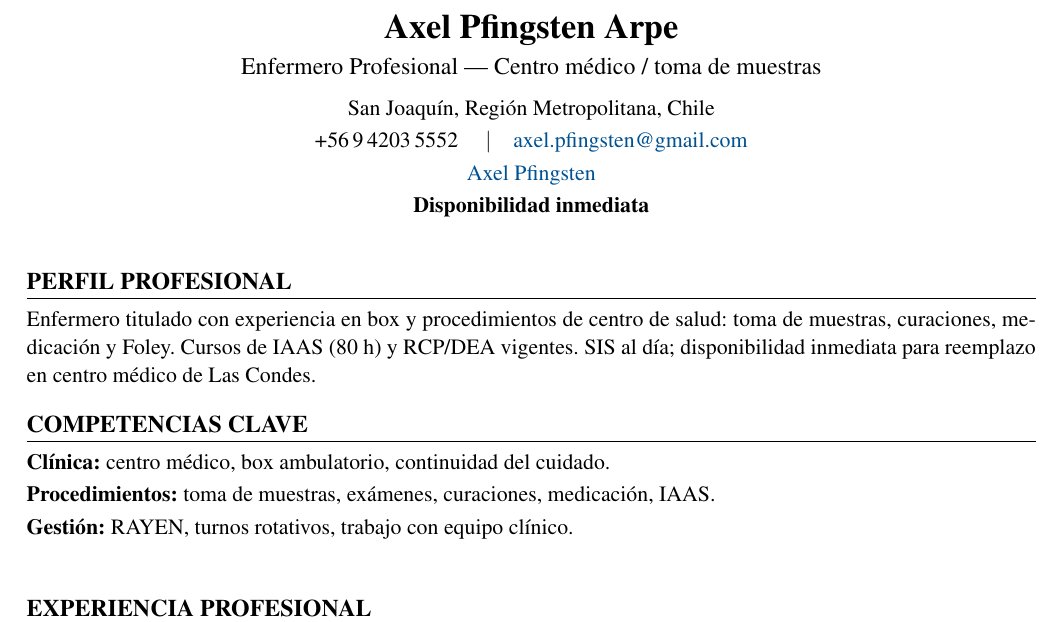
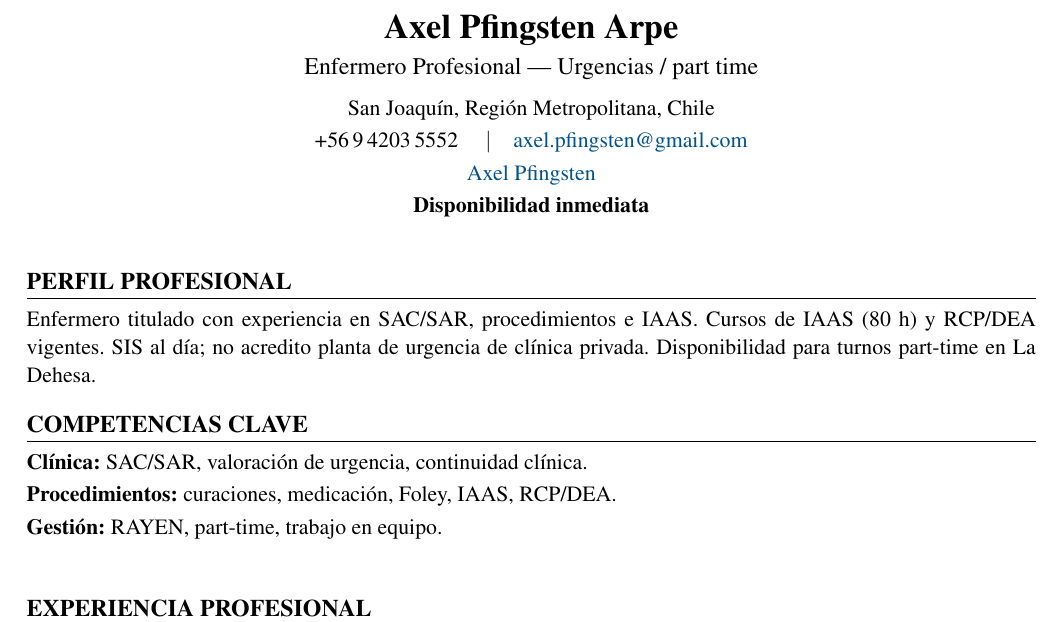
Before and after one commit to guillermoprojaslema/Agarra-la-Pallapp, a LaTeX CV (CV_Axel_Pfingsten_Arpe.tex): part of page 1 of 2, cut so that both start at the same text. Compiled offline with pdfLaTeX.

Commit message:
Adaptar CV Harvard a OF-20260907-08: Enfermera/o de Urgencias part time — Clínica MEDS La Dehesa.
Partiendo de CV_Base.docx; perfil y bullets alineados a la oferta.

```diff
--- a/CV_Axel_Pfingsten_Arpe.tex
+++ b/CV_Axel_Pfingsten_Arpe.tex
@@ -20,7 +20,7 @@
   linkcolor=linkblue,
   pdfauthor={Axel Pfingsten Arpe},
   pdftitle={Curriculum Vitae — Axel Pfingsten Arpe},
-  pdfsubject={Enfermero Profesional — Centro médico / toma de muestras}
+  pdfsubject={Enfermero Profesional — Urgencias / part time}
 }
 
 \pagestyle{empty}
@@ -50,7 +50,7 @@
 %========== ENCABEZADO ==========
 \begin{center}
   {\LARGE\bfseries Axel Pfingsten Arpe}\\[4pt]
-  {\large Enfermero Profesional --- Centro médico / toma de muestras}\\[6pt]
+  {\large Enfermero Profesional --- Urgencias / part time}\\[6pt]
   San Joaquín, Región Metropolitana, Chile\\[2pt]
   +56\,9\,4203\,5552 \quad$\vert$\quad
   \href{mailto:axel.pfingsten@gmail.com}{axel.pfingsten@gmail.com}\\[2pt]
@@ -62,13 +62,13 @@
 
 %========== PERFIL ==========
 \section{Perfil profesional}
-Enfermero titulado con experiencia en box y procedimientos de centro de salud: toma de muestras, curaciones, medicación y Foley. Cursos de IAAS (80~h) y RCP/DEA vigentes. SIS al día; disponibilidad inmediata para reemplazo en centro médico de Las Condes.
+Enfermero titulado con experiencia en SAC/SAR, procedimientos e IAAS. Cursos de IAAS (80~h) y RCP/DEA vigentes. SIS al día; no acredito planta de urgencia de clínica privada. Disponibilidad para turnos part-time en La Dehesa.
 
 %========== COMPETENCIAS ==========
 \section{Competencias clave}
-\textbf{Clínica:} centro médico, box ambulatorio, continuidad del cuidado.\\[2pt]
-\textbf{Procedimientos:} toma de muestras, exámenes, curaciones, medicación, IAAS.\\[2pt]
-\textbf{Gestión:} RAYEN, turnos rotativos, trabajo con equipo clínico.\\[2pt]
+\textbf{Clínica:} SAC/SAR, valoración de urgencia, continuidad clínica.\\[2pt]
+\textbf{Procedimientos:} curaciones, medicación, Foley, IAAS, RCP/DEA.\\[2pt]
+\textbf{Gestión:} RAYEN, part-time, trabajo en equipo.\\[2pt]
 
 
 %========== EXPERIENCIA ==========
```
Also changed, not shown: CV_Axel_Pfingsten_Arpe.pdf.
